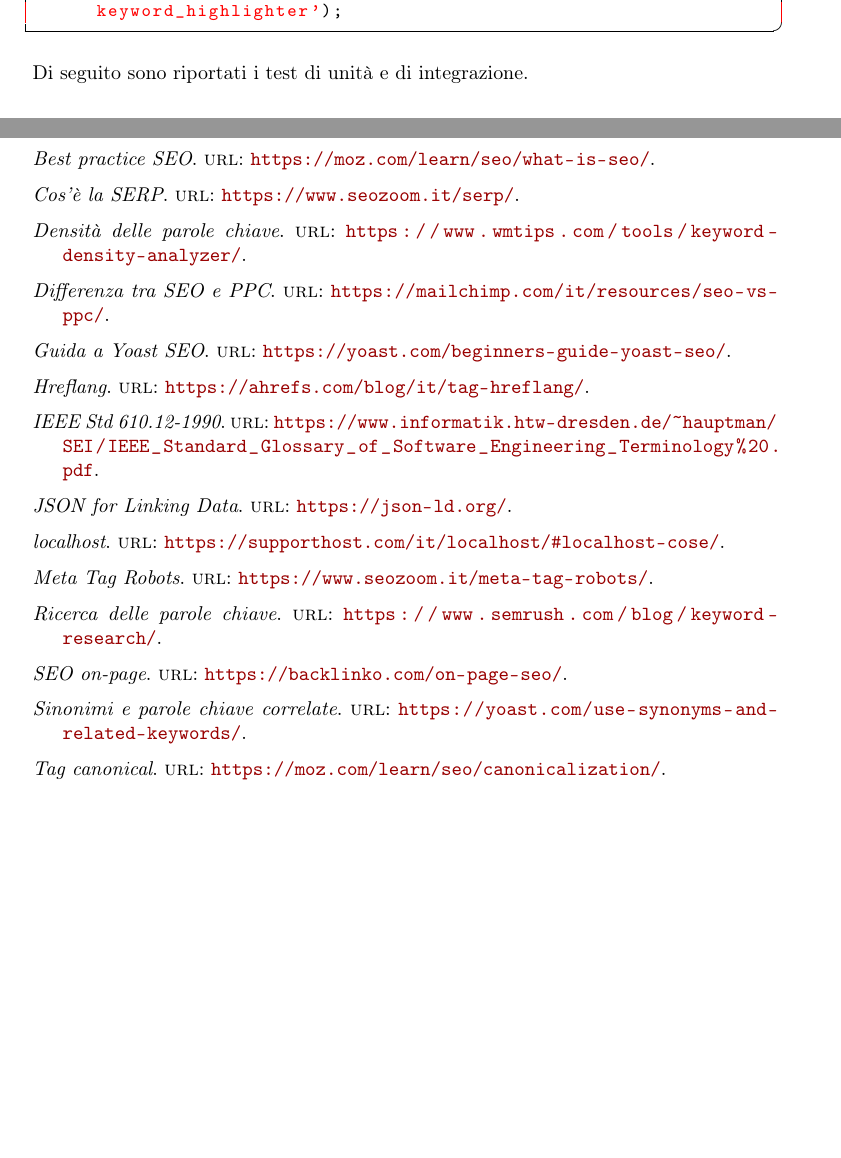
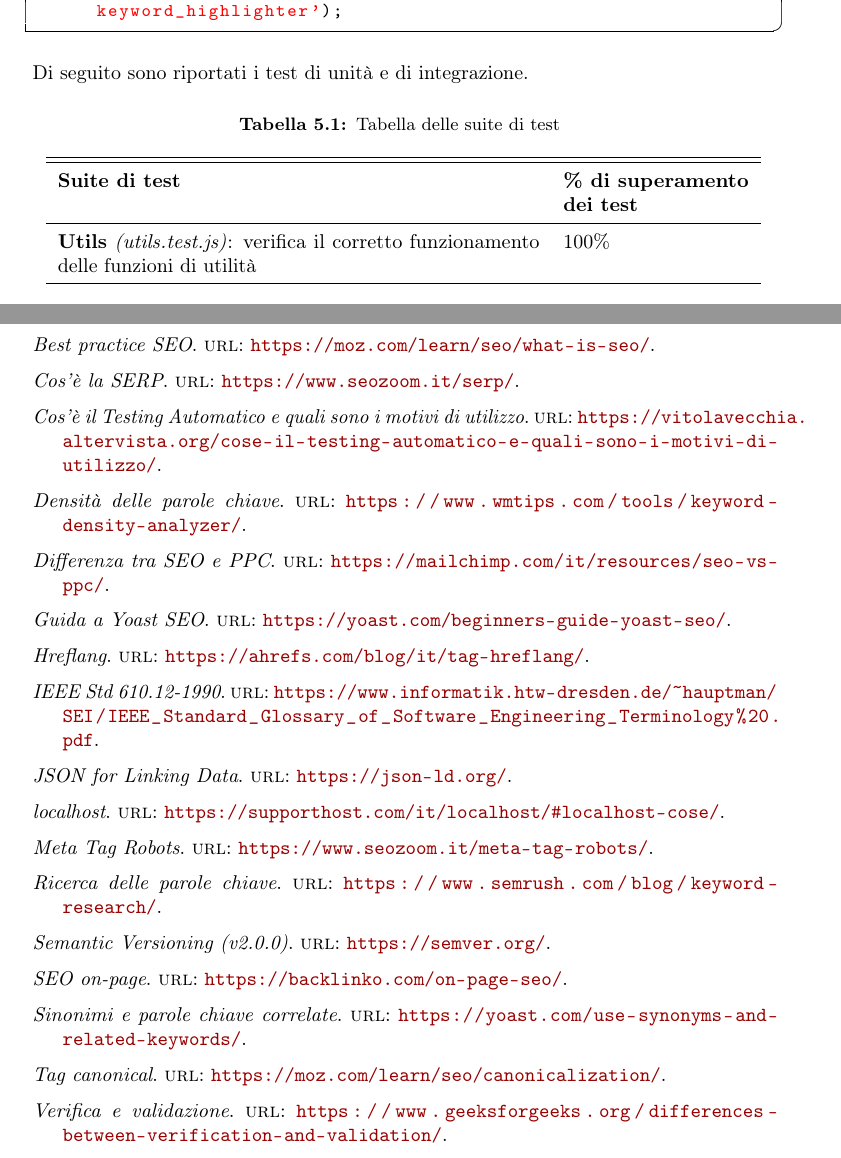
Before and after one commit to Rikicavaz77/Stage-Docs, a LaTeX thesis (thesis.tex, which reads appendix/bibliography.bib, chapters/verifica-validazione.tex): two parts of pages 50 and 55 of 55 before the commit and two parts of pages 50 and 55 of 56 after it, joined at a grey line, cut so that both start at the same text, the shorter picture padded with empty space. Compiled offline with pdfLaTeX.

Commit message:
test automatici

```diff
--- a/appendix/bibliography.bib
+++ b/appendix/bibliography.bib
@@ -79,0 +82,2 @@
+    title   = {Semantic Versioning (v2.0.0)},
+    url     = {https://semver.org/}
@@ -79,0 +92,3 @@
+    title   = {Cos’è il Testing Automatico e quali sono i motivi di utilizzo},
+    url     = {https://vitolavecchia.altervista.org/cose-il-testing-automatico-e-quali-sono-i-motivi-di-utilizzo/}
+}
--- a/chapters/verifica-validazione.tex
+++ b/chapters/verifica-validazione.tex
@@ -71,3 +71,26 @@
 
 \vspace{10pt}
 \par\noindent Di seguito sono riportati i test di unità e di integrazione.
+
+\renewcommand{\arraystretch}{1.5}
+\begin{longtable}{p{0.65\textwidth}p{0.25\textwidth}}
+\caption{Tabella delle suite di test}
+\label{tab:test-suite} \\
+\hline\hline
+\textbf{Suite di test} & \textbf{\% di superamento dei test}\\
+\endfirsthead
+
+\caption[]{Tabella delle suite di test (continua)} \\
+\hline\hline
+\textbf{Suite di test} & \textbf{Percentuale di superamento dei test} \\
+\endhead
+
+\multicolumn{2}{r}{{Continua nella prossima pagina}} \\
+\endfoot
+
+\hline
+\endlastfoot
+
+\hline
+\textbf{Utils} \textit{(utils.test.js)}: verifica il corretto funzionamento delle funzioni di utilità & 100\% \\
+\end{longtable}
```
Also changed, not shown: appendix/bibliography.bib (28 more changed lines).
